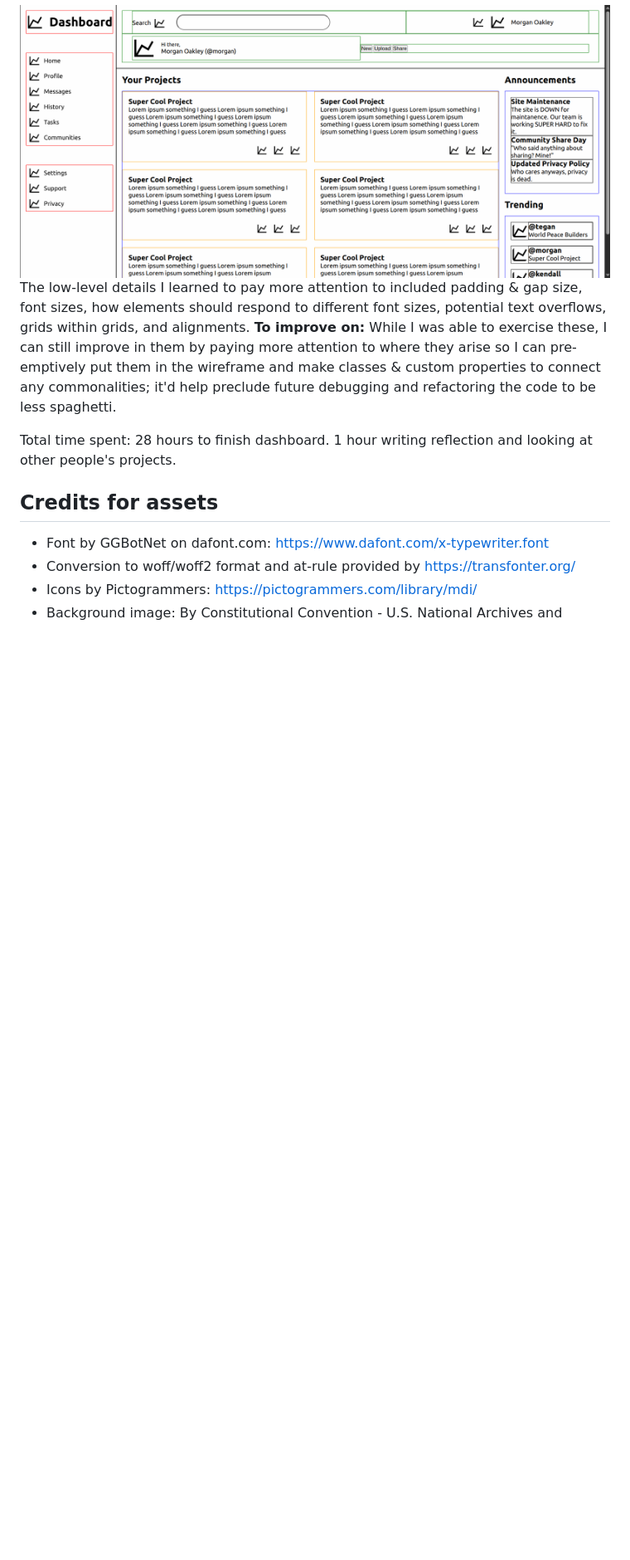
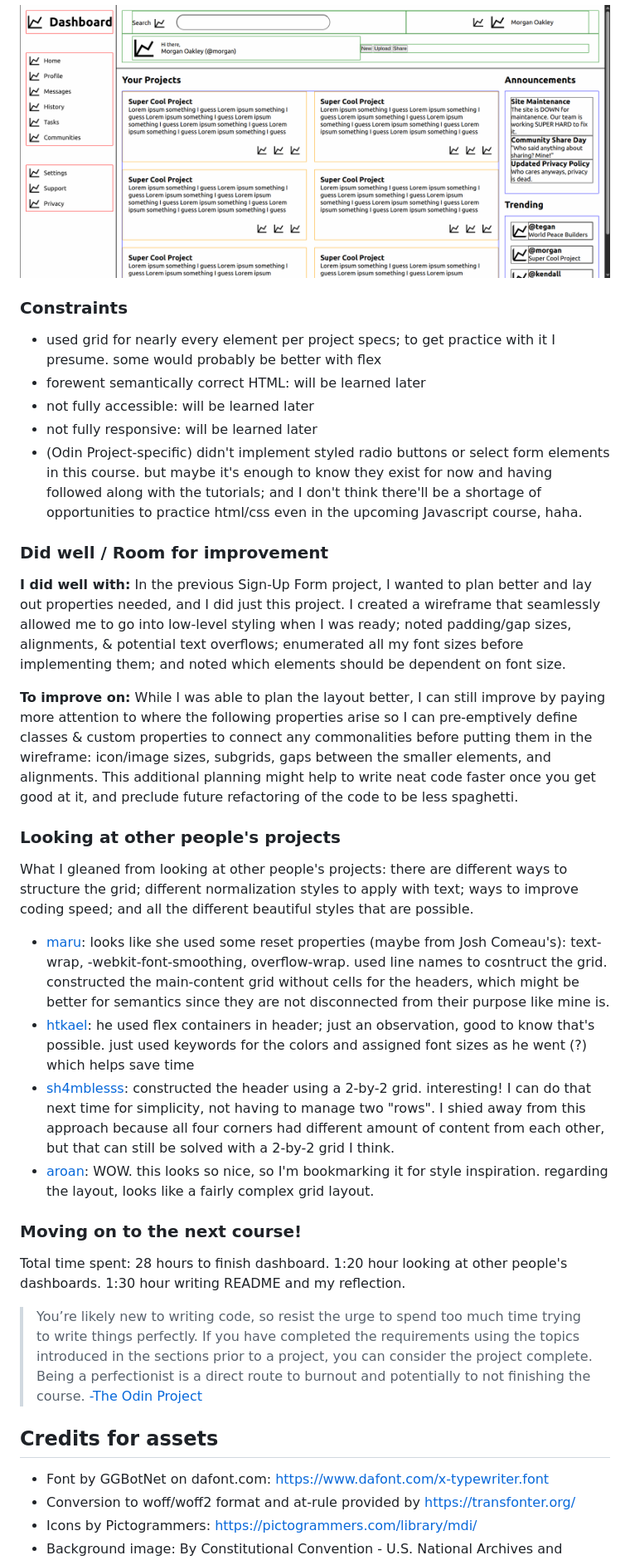
Before and after one commit to Julia-1439/admin-dashboard, a Markdown page: README.md, the part around the change printed below. Shown: that part at 83% size. GitHub-like rendering; blank space fills up the shorter version.

Commit message:
Update README after looking at others' projects

```diff
--- a/README.md
+++ b/README.md
@@ -20,9 +19,31 @@ This project provided me valuable experience in planning out a complex webpage
 
 <img src="./readme-images/early-dashboard.png" alt="Early stage wireframe"/>
 
-The low-level details I learned to pay more attention to included padding & gap size, font sizes, how elements should respond to different font sizes, potential text overflows, grids within grids, and alignments. <strong>To improve on:</strong> While I was able to exercise these, I can still improve in them by paying more attention to where they arise so I can pre-emptively put them in the wireframe and make classes & custom properties to connect any commonalities; it'd help preclude future debugging and refactoring the code to be less spaghetti.
+### Constraints
+- used grid for nearly every element per project specs; to get practice with it I presume. some would probably be better with flex
+- forewent semantically correct HTML: will be learned later
+- not fully accessible: will be learned later
+- not fully responsive: will be learned later
+- (Odin Project-specific) didn't implement styled radio buttons or select form elements in this course. but maybe it's enough to know they exist for now and having followed along with the tutorials; and I don't think there'll be a shortage of opportunities to practice html/css even in the upcoming Javascript course, haha.
 
-Total time spent: 28 hours to finish dashboard. 1 hour writing reflection and looking at other people's projects.
+### Did well / Room for improvement
+
+ <strong>I did well with:</strong> In the previous Sign-Up Form project, I wanted to plan better and lay out properties needed, and I did just this project. I created a wireframe that seamlessly allowed me to go into low-level styling when I was ready; noted padding/gap sizes, alignments, & potential text overflows; enumerated all my font sizes before implementing them; and noted which elements should be dependent on font size.
+
+ <strong>To improve on:</strong> While I was able to plan the layout better, I can still improve by paying more attention to where the following properties arise so I can pre-emptively define classes & custom properties to connect any commonalities before putting them in the wireframe: icon/image sizes, subgrids, gaps between the smaller elements, and alignments. This additional planning might help to write neat code faster once you get good at it, and preclude future refactoring of the code to be less spaghetti.
+
+### Looking at other people's projects
+What I gleaned from looking at other people's projects: there are different ways to structure the grid; different normalization styles to apply with text; ways to improve coding speed; and all the different beautiful styles that are possible.
+
+- [maru](https://github.com/renegade-404/admin-dashboard): looks like she used some reset properties (maybe from Josh Comeau's): text-wrap, -webkit-font-smoothing, overflow-wrap. used line names to cosntruct the grid. constructed the main-content grid without cells for the headers, which might be better for semantics since they are not disconnected from their purpose like mine is.
+- [htkael](https://github.com/htkael/Admin-Dashboard/commits/main/): he used flex containers in header; just an observation, good to know that's possible. just used keywords for the colors and assigned font sizes as he went (?) which helps save time
+- [sh4mblesss](https://github.com/arvingarciabtw/the-odin-project/tree/main/full-stack-javascript/fsj-01-intermediate-html-and-css/07-admin-dashboard): constructed the header using a 2-by-2 grid. interesting! I can do that next time for simplicity, not having to manage two "rows". I shied away from this approach because all four corners had different amount of content from each other, but that can still be solved with a 2-by-2 grid I think.
+- [aroan](https://aroan-v.github.io/Music-Dashboard/): WOW. this looks so nice, so I'm bookmarking it for style inspiration. regarding the layout, looks like a fairly complex grid layout.
+
+### Moving on to the next course!
+Total time spent: 28 hours to finish dashboard. 1:20 hour looking at other people's dashboards. 1:30 hour writing README and my reflection.
+
+> You’re likely new to writing code, so resist the urge to spend too much time trying to write things perfectly. If you have completed the requirements using the topics introduced in the sections prior to a project, you can consider the project complete. Being a perfectionist is a direct route to burnout and potentially to not finishing the course. [-The Odin Project](https://dev.to/theodinproject/learning-code-f56)
 
 ## Credits for assets
 - Font by GGBotNet on dafont.com: https://www.dafont.com/x-typewriter.font
```
Also changed, not shown: other parts of README.md (+7 -7 lines).
